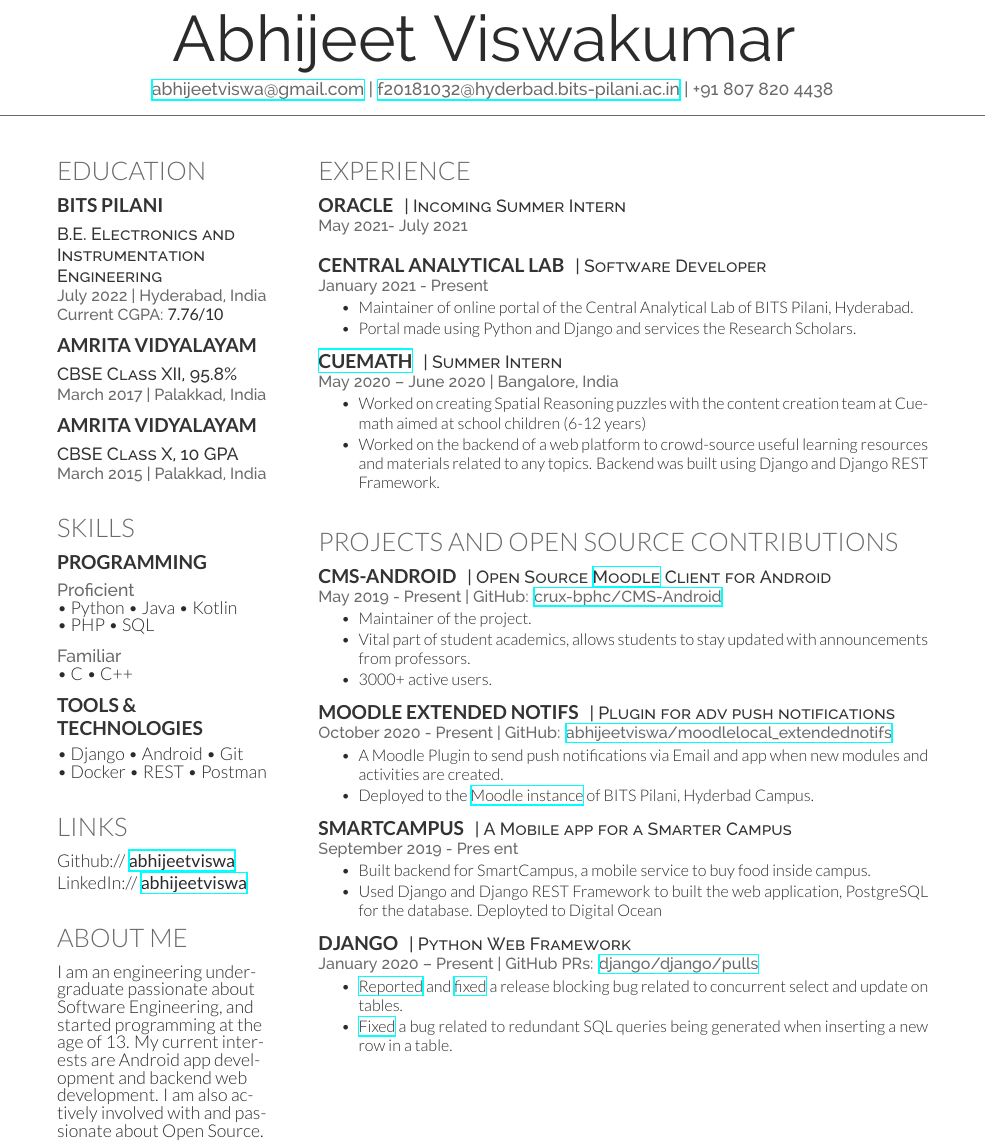
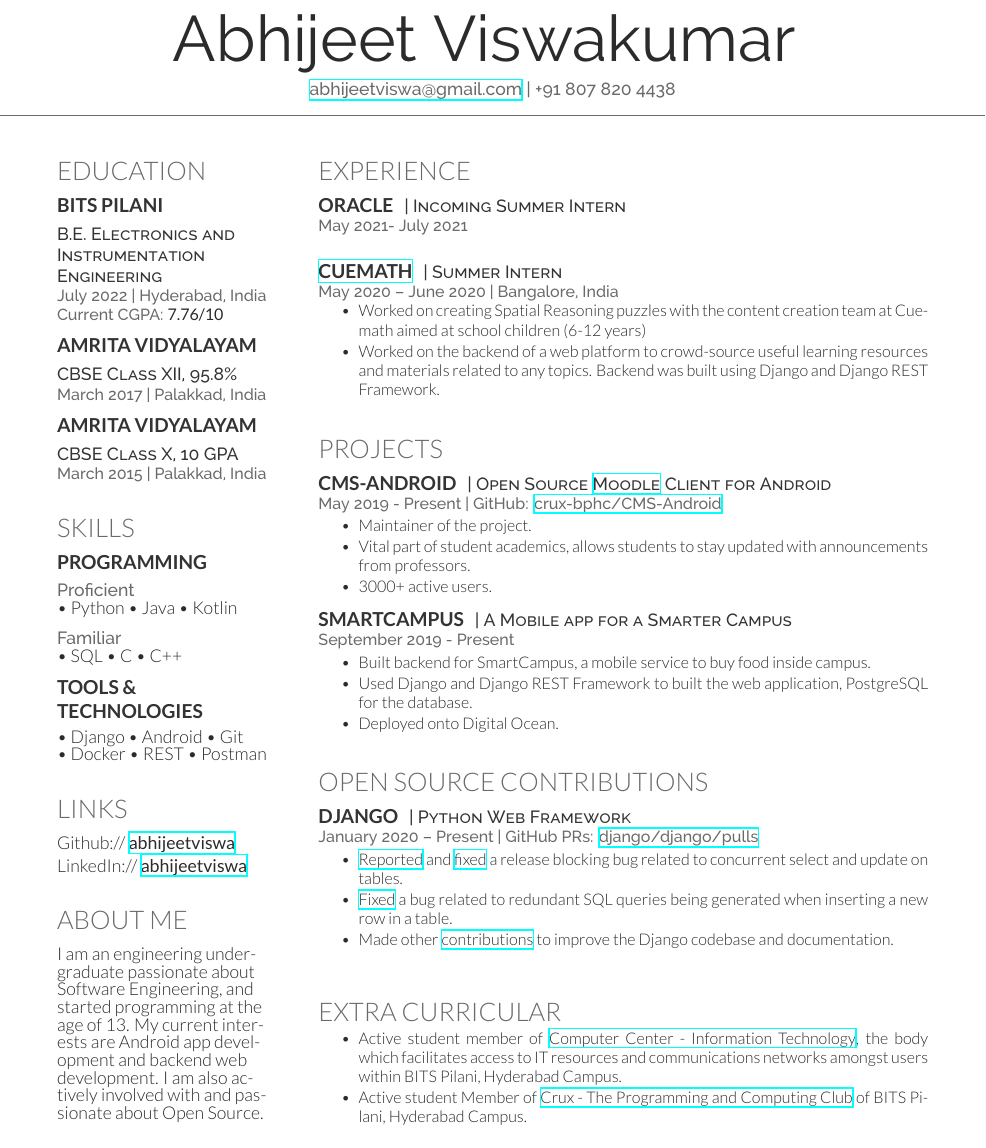
Before and after one commit to abhijeetviswa/resume, a LaTeX CV (deedy-resume/abhijeet_viswa-deedy_resume-openfont.tex): part of the page, cut so that both start at the same text. Compiled offline with XeLaTeX.

Commit message:
Revert "Update Resume for TAship opportunity with PSD"
This reverts commit 3a08b2bd9b882708bc4f51d5880e30e28f55609f.

Reverting to preserve history

```diff
--- a/deedy-resume/abhijeet_viswa-deedy_resume-openfont.tex
+++ b/deedy-resume/abhijeet_viswa-deedy_resume-openfont.tex
@@ -66,7 +66,7 @@
 %
 %%%%%%%%%%%%%%%%%%%%%%%%%%%%%%%%%%%%%%
 \namesection{Abhijeet}{Viswakumar}{
-\href{mailto:abhijeetviswa@gmail.com}{abhijeetviswa@gmail.com} | \href{mailto:f20181032@hyderbad.bits-pilani.ac.in}{f20181032@hyderbad.bits-pilani.ac.in} | +91 807 820 4438}
+\href{mailto:abhijeetviswa@gmail.com}{abhijeetviswa@gmail.com} | +91 807 820 4438}
 
 %%%%%%%%%%%%%%%%%%%%%%%%%%%%%%%%%%%%%%
 %
@@ -133,13 +133,12 @@
  \item Python
  \item Java
  \item Kotlin
- \item PHP
- \item SQL
 \end{itemize*}
 \subsectionsep
 
 \itemlabel{Familiar}
 \begin{itemize*}
+ \item SQL
  \item C
  \item C++
 \end{itemize*}
@@ -196,36 +195,24 @@
 \runsubsection{Oracle}
 \descript{| Incoming Summer Intern}
 \location{May 2021- July 2021}
-% Empty tightemize to negate effects
-% of negative veritcal offset in next tightemize
-\begin{tightemize}
-\end{tightemize}
 \subsectionsep
-
-\runsubsection{Central Analytical Lab}
-\descript{| Software Developer}
-\location{January 2021 - Present}
-\begin{tightemize}
- \item Maintainer of online portal of the Central Analytical Lab of BITS Pilani, Hyderabad.
- \item Portal made using Python and Django and services the Research Scholars.
-\end{tightemize}
 \subsectionsep
 
 \runsubsection{\href{https://www.cuemath.com}{Cuemath}}
 \descript{| Summer Intern}
 \location{May 2020 – June 2020 | Bangalore, India}
+\subsectionsep % extra space for looks
 \begin{tightemize}
 \item Worked on creating Spatial Reasoning puzzles with the content creation team at Cuemath aimed at school children (6-12 years)
 \item Worked on the backend of a web platform to crowd-source useful learning resources and materials related to any topics.
 Backend was built using Django and Django REST Framework.
 \end{tightemize}
-
 \primarysectionsep  % end of section
 
 %%%%%%%%%%%%%%%%%%%%%%%%%%%%%%%%%%%%%%
 %     PROJECTS
 %%%%%%%%%%%%%%%%%%%%%%%%%%%%%%%%%%%%%%
-\section{Projects and Open Source Contributions}
+\section{Projects}
 \runsubsection{CMS-Android}
 \descript{| Open Source \href{https://moodle.org}{Moodle} Client for Android}
 \location{May 2019 - Present | GitHub: {\href{https://github.com/crux-bphc/CMS-Android}{crux-bphc/CMS-Android}}}
@@ -236,25 +223,20 @@
 \end{tightemize}
 \subsectionsep
 
-\runsubsection{Moodle Extended Notifs}
-\descript{| Plugin for adv push notifications}
-\location{October 2020 - Present | GitHub: {\href{https://github.com/abhijeetviswa/moodle-local_extendednotifs}{abhijeetviswa/moodle\-local\_extendednotifs}}}
-\begin{tightemize}
- \item A Moodle Plugin to send push notifications via Email and app when new modules and activities are created.
- \item Deployed to the \href{https://td.bits-hyderabad.ac.in}{Moodle instance} of BITS Pilani, Hyderbad Campus.
-\end{tightemize}
-\subsectionsep
-
 \runsubsection{SmartCampus}
 \descript{| A Mobile app for a Smarter Campus}
-\location{September 2019 - Pres
-ent}
+\location{September 2019 - Present}
 \begin{tightemize}
  \item Built backend for SmartCampus, a mobile service to buy food inside campus.
- \item Used Django and Django REST Framework to built the web application, PostgreSQL for the database. Deployted to Digital Ocean
+ \item Used Django and Django REST Framework to built the web application, PostgreSQL for the database.
+ \item Deployed onto Digital Ocean.
 \end{tightemize}
-\subsectionsep
+\primarysectionsep  % end of section
 
+%%%%%%%%%%%%%%%%%%%%%%%%%%%%%%%%%%%%%%
+%     OPEN SOURCE
+%%%%%%%%%%%%%%%%%%%%%%%%%%%%%%%%%%%%%%
+\section{Open Source Contributions}
 \runsubsection{Django}
 \descript{| Python Web Framework}
 \location{January 2020 – Present | GitHub PRs: \href{https://github.com/django/django/pulls?q=author\%3Aabhijeetviswa}{django/django/pulls}}
@@ -263,17 +245,21 @@
 a release blocking bug related to concurrent select and update on tables.
 \item \justifying\href{https://github.com/django/django/pull/12496}{Fixed} a bug related to redundant SQL queries being generated when
 inserting a new row in a table.
+\item \justifying Made other \href{https://github.com/django/django/pulls?q=author\%3Aabhijeetviswa}{contributions} to improve the Django codebase and
+documentation.
 \end{tightemize}
 \primarysectionsep
 
 %%%%%%%%%%%%%%%%%%%%%%%%%%%%%%%%%%%%%%
 %     EXTRA CURRICULLARS
 %%%%%%%%%%%%%%%%%%%%%%%%%%%%%%%%%%%%%%
-% \subsectionsep % Extra space for looks
-% \section{Extra Curricular}
-% \vspace{\itemsep}
-% \begin{tightemize}
-% \item Active student Member of \href{https://crux-bphc.github.io}{Crux - The Programming and Computing Club} of BITS Pilani, Hyderabad Campus.
-% \end{tightemize}
+\subsectionsep % Extra space for looks
+\section{Extra Curricular}
+\vspace{\itemsep}
+\begin{tightemize}
+\item Active student member of \href{https://universe.bits-pilani.ac.in/Hyderabad/Computercentre}{Computer Center - Information Technology},
+the body which facilitates access to IT resources and communications networks amongst users within BITS Pilani, Hyderabad Campus.
+\item Active student Member of \href{https://crux-bphc.github.io}{Crux - The Programming and Computing Club} of BITS Pilani, Hyderabad Campus.
+\end{tightemize}
 \end{minipage}
 \end{document}
```
Also changed, not shown: deedy-resume/abhijeet_viswa-deedy_resume-openfont.pdf.
